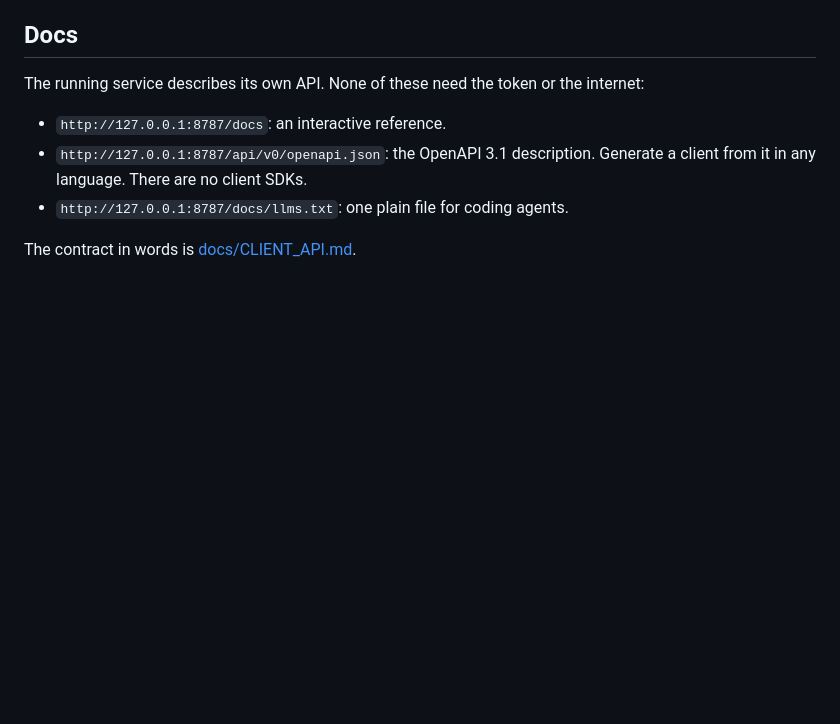
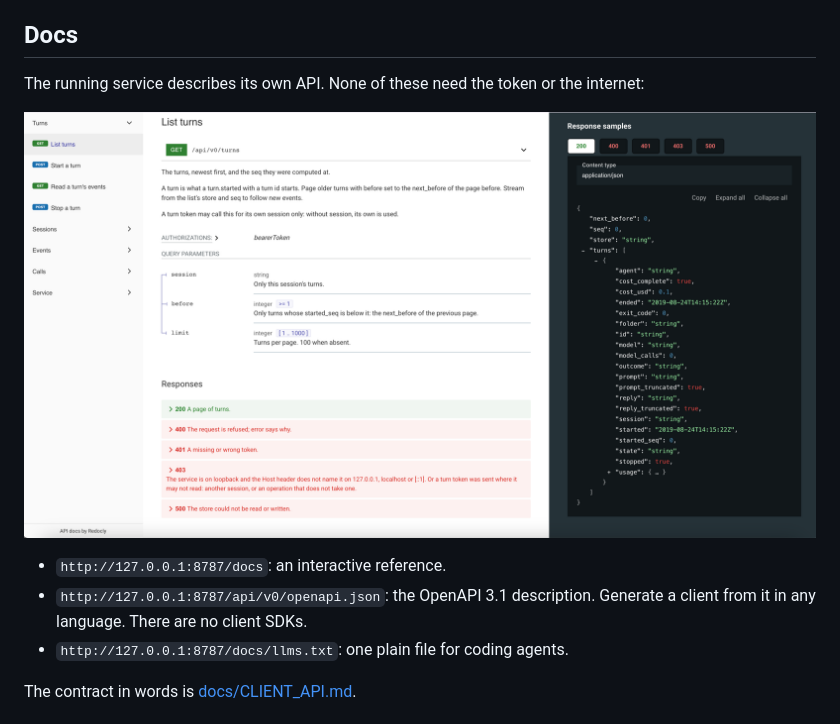
Before and after one commit to StaysUp/agentbus, a Markdown page: README.md, the part around the change. Rendered like a GitHub page; pictures changed too: docs/assets/api-docs.png (added); blank space fills up the shorter version.

Commit message:
README: a screenshot of the API docs

```diff
--- a/README.md
+++ b/README.md
@@ -196,6 +196,8 @@ The next turn of the session continues after it, and the agent is told that you
 
 The running service describes its own API. None of these need the token or the internet:
 
+![AgentBus API docs](docs/assets/api-docs.png)
+
 - `http://127.0.0.1:8787/docs`: an interactive reference.
 - `http://127.0.0.1:8787/api/v0/openapi.json`: the OpenAPI 3.1 description. Generate a client from
   it in any language. There are no client SDKs.
```
